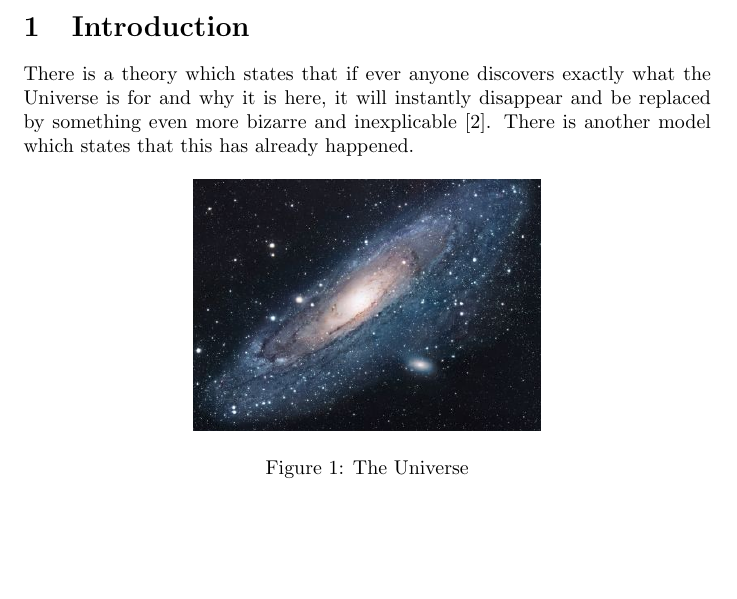
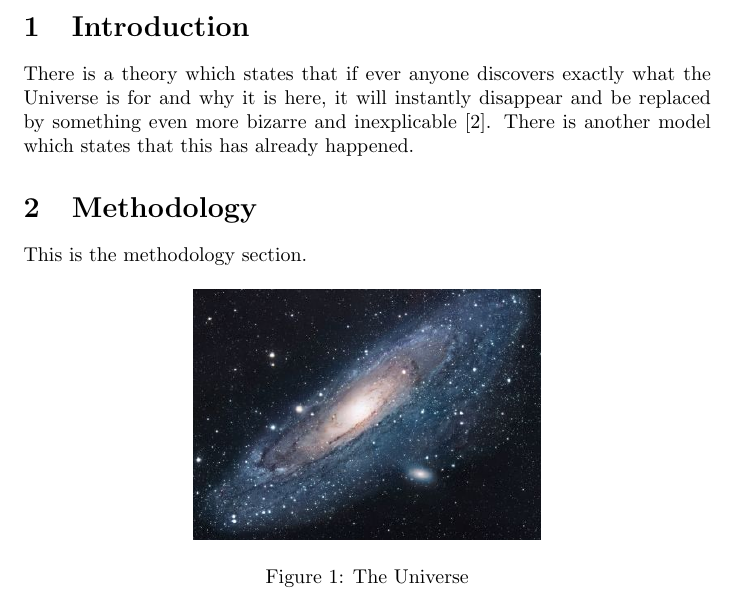
Before and after one commit to JasonUiS/federicotartarini-youtube_get_started_latex, a LaTeX document (main.tex): part of page 1 of 2, cut so that both start at the same text, the shorter picture padded with empty space. Compiled offline with pdfLaTeX.

Commit message:
added methodology

```diff
--- a/main.tex
+++ b/main.tex
@@ -16,6 +16,9 @@
 There is a theory which states that if ever anyone discovers exactly what the Universe is for and why it is here, it will instantly disappear and be replaced by something even more bizarre and inexplicable \cite{databaseII}.
 There is another model which states that this has already happened.
 
+\section{Methodology}
+This is the methodology section.
+
 
 \begin{figure}[h!]
 \centering
```
